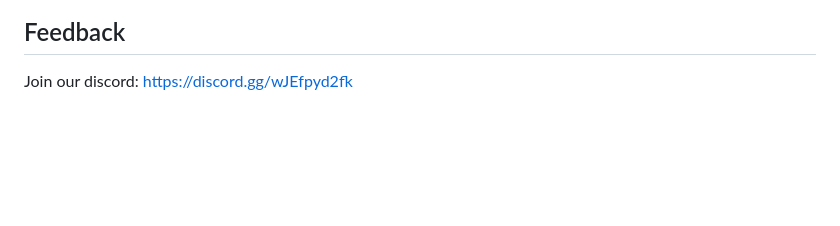
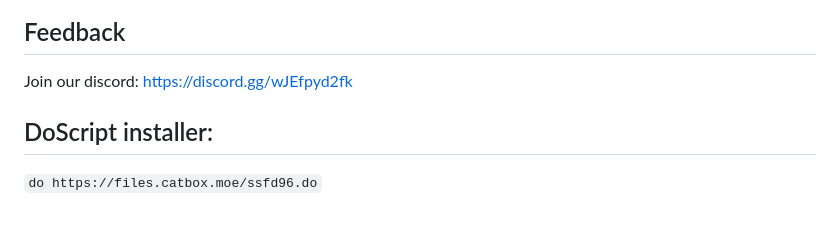
Before and after one commit to TheServer-lab/Celes, a Markdown page: README.md, the part around the change. Drawn GitHub-style; blank space fills up the shorter version.

Commit message:
Add DoScript installer section to README

```diff
--- a/README.md
+++ b/README.md
@@ -310,3 +310,6 @@ Celes/
 ## Feedback
 Join our discord:
 https://discord.gg/wJEfpyd2fk
+
+## DoScript installer:
+`do https://files.catbox.moe/ssfd96.do`
```
